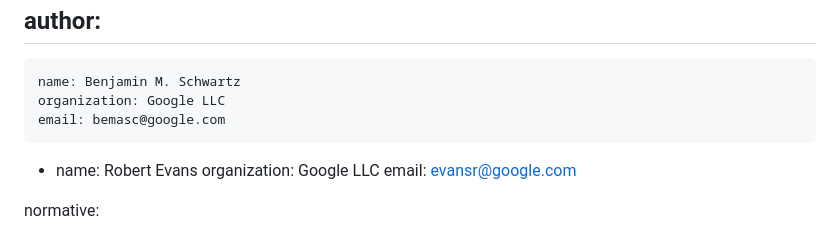
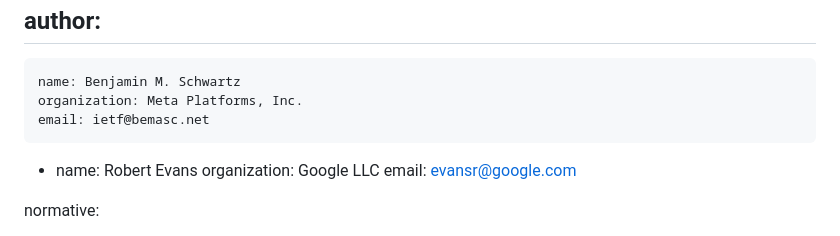
Before and after one commit to bemasc/svcb-dane, a Markdown page: draft-ietf-dnsop-svcb-dane.md, the part around the change. GitHub-like rendering.

Commit message:
Update affiliation and email address

```diff
--- a/draft-ietf-dnsop-svcb-dane.md
+++ b/draft-ietf-dnsop-svcb-dane.md
@@ -17,8 +17,8 @@ pi: [toc, sortrefs, symrefs]
 author:
  -
     name: Benjamin M. Schwartz
-    organization: Google LLC
-    email: bemasc@google.com
+    organization: Meta Platforms, Inc.
+    email: ietf@bemasc.net
  -
     name: Robert Evans
     organization: Google LLC
```
